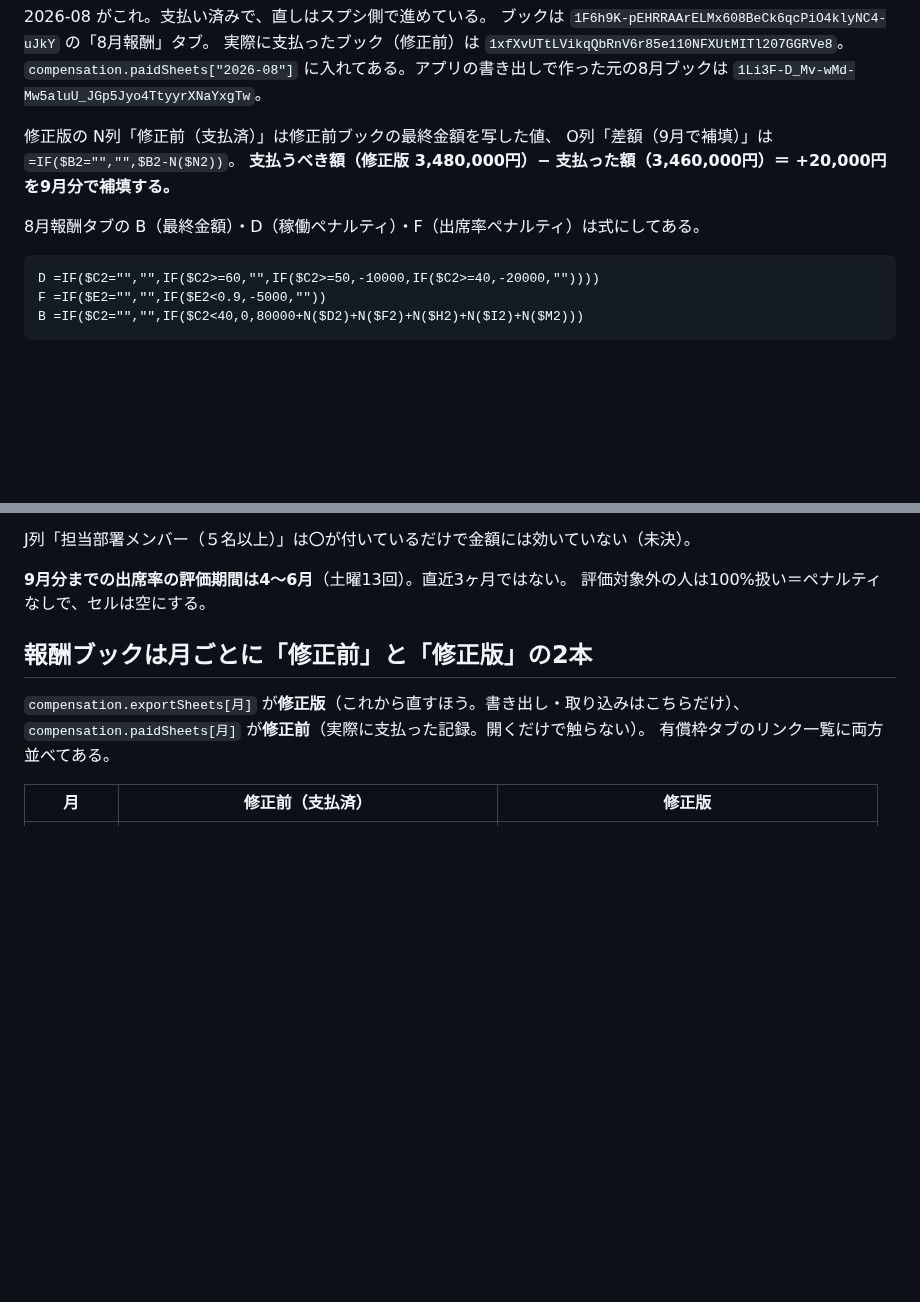
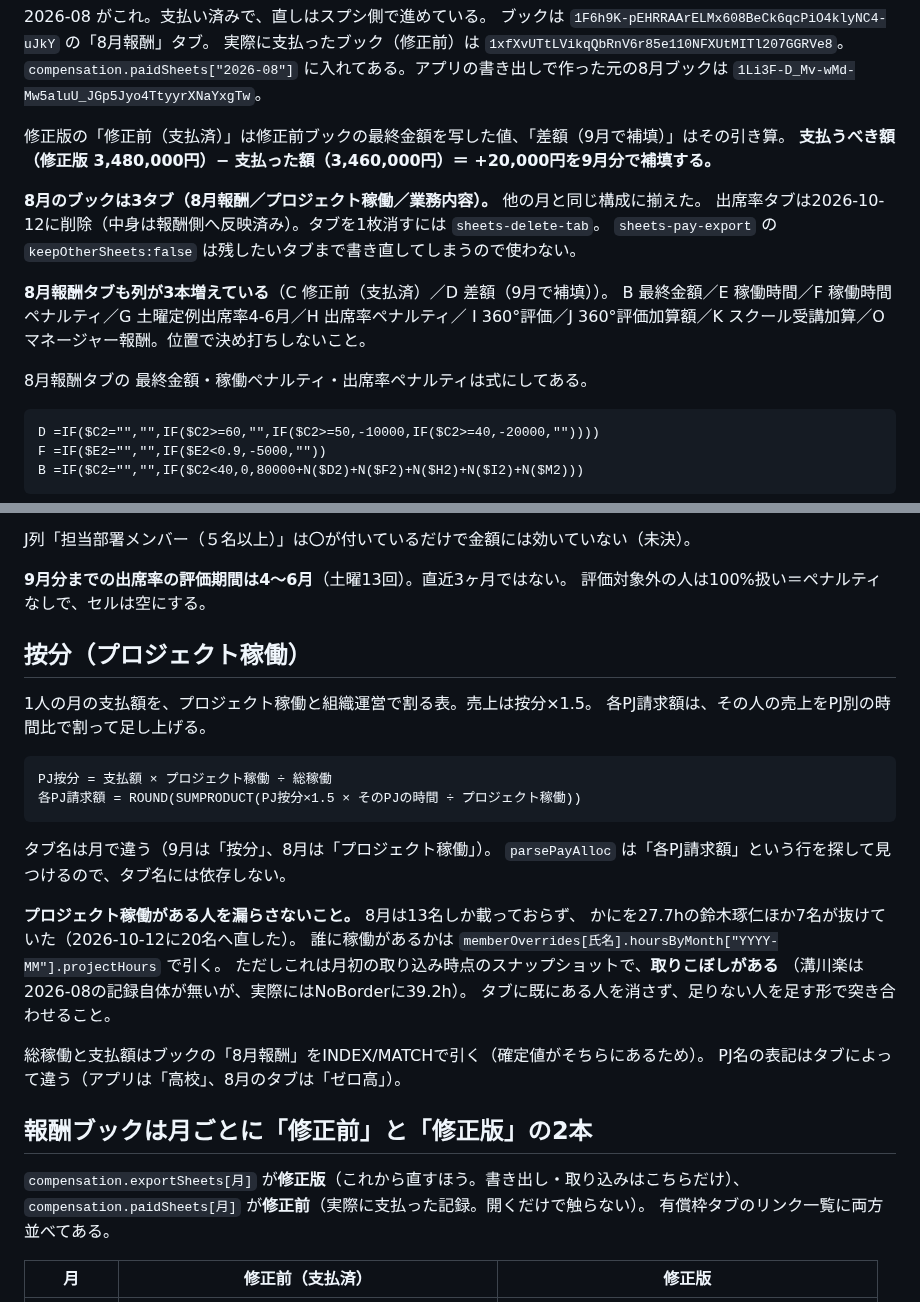
Before and after one commit to kitamura104toshi-cyber/rvss-org, a Markdown page: CLAUDE.md, 2 parts joined by grey strips. Drawn GitHub-style; blank space fills up the shorter version.

Commit message:
Write down the allocation rules and August's missing contributors
Eight people with August project hours were absent from the allocation
tab, 鈴木琢仁's 27.7h on かにを among them, so their work was billed to
nobody. Recording where the per-project hours come from, and that the
month-start snapshot both misses people and is missed by people —
溝川楽 has no 2026-08 record at all yet worked 39.2h on NoBorder — so
the two sources have to be reconciled rather than one trusted.

Co-Authored-By: Claude Opus 5 <noreply@anthropic.com>

```diff
--- a/CLAUDE.md
+++ b/CLAUDE.md
@@ -137,11 +137,18 @@ CSVに載っていて報酬側に行が無い人は `attendanceRate` だけの
 `compensation.paidSheets["2026-08"]` に入れてある。アプリの書き出しで作った元の8月ブックは
 `1Li3F-D_Mv-wMd-Mw5aluU_JGp5Jyo4TtyyrXNaYxgTw`。
 
-修正版の N列「修正前（支払済）」は修正前ブックの最終金額を写した値、
-O列「差額（9月で補填）」は `=IF($B2="","",$B2-N($N2))`。
+修正版の「修正前（支払済）」は修正前ブックの最終金額を写した値、「差額（9月で補填）」はその引き算。
 **支払うべき額（修正版 3,480,000円）− 支払った額（3,460,000円）＝ +20,000円を9月分で補填する。**
 
-8月報酬タブの B（最終金額）・D（稼働ペナルティ）・F（出席率ペナルティ）は式にしてある。
+**8月のブックは3タブ（8月報酬／プロジェクト稼働／業務内容）。** 他の月と同じ構成に揃えた。
+出席率タブは2026-10-12に削除（中身は報酬側へ反映済み）。タブを1枚消すには `sheets-delete-tab`。
+`sheets-pay-export` の `keepOtherSheets:false` は残したいタブまで書き直してしまうので使わない。
+
+**8月報酬タブも列が3本増えている**（C 修正前（支払済）／D 差額（9月で補填））。
+B 最終金額／E 稼働時間／F 稼働時間ペナルティ／G 土曜定例出席率4-6月／H 出席率ペナルティ／
+I 360°評価／J 360°評価加算額／K スクール受講加算／O マネージャー報酬。位置で決め打ちしないこと。
+
+8月報酬タブの 最終金額・稼働ペナルティ・出席率ペナルティは式にしてある。
 
     D =IF($C2="","",IF($C2>=60,"",IF($C2>=50,-10000,IF($C2>=40,-20000,""))))
     F =IF($E2="","",IF($E2<0.9,-5000,""))
@@ -158,6 +165,27 @@ J列「担当部署メンバー（５名以上）」は〇が付いているだ
 
 **9月分までの出席率の評価期間は4〜6月**（土曜13回）。直近3ヶ月ではない。
 評価対象外の人は100%扱い＝ペナルティなしで、セルは空にする。
+
+## 按分（プロジェクト稼働）
+
+1人の月の支払額を、プロジェクト稼働と組織運営で割る表。売上は按分×1.5。
+各PJ請求額は、その人の売上をPJ別の時間比で割って足し上げる。
+
+    PJ按分 = 支払額 × プロジェクト稼働 ÷ 総稼働
+    各PJ請求額 = ROUND(SUMPRODUCT(PJ按分×1.5 × そのPJの時間 ÷ プロジェクト稼働))
+
+タブ名は月で違う（9月は「按分」、8月は「プロジェクト稼働」）。
+`parsePayAlloc` は「各PJ請求額」という行を探して見つけるので、タブ名には依存しない。
+
+**プロジェクト稼働がある人を漏らさないこと。** 8月は13名しか載っておらず、
+かにを27.7hの鈴木琢仁ほか7名が抜けていた（2026-10-12に20名へ直した）。
+誰に稼働があるかは `memberOverrides[氏名].hoursByMonth["YYYY-MM"].projectHours` で引く。
+ただしこれは月初の取り込み時点のスナップショットで、**取りこぼしがある**
+（溝川楽は2026-08の記録自体が無いが、実際にはNoBorderに39.2h）。
+タブに既にある人を消さず、足りない人を足す形で突き合わせること。
+
+総稼働と支払額はブックの「8月報酬」をINDEX/MATCHで引く（確定値がそちらにあるため）。
+PJ名の表記はタブによって違う（アプリは「高校」、8月のタブは「ゼロ高」）。
 
 ## 報酬ブックは月ごとに「修正前」と「修正版」の2本
 
```
